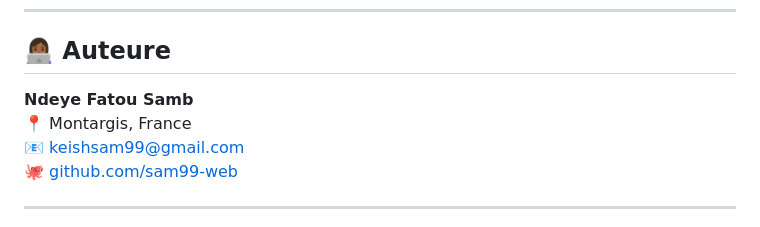
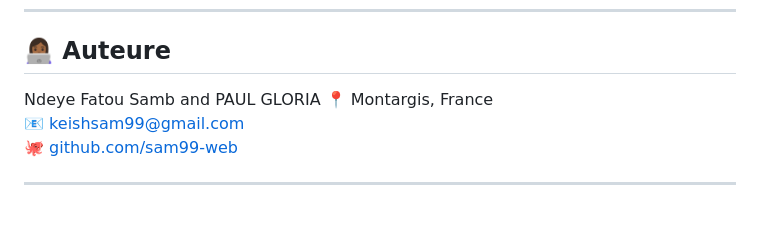
Before and after one commit to sam99-web/holbertonschool-hbnb, a Markdown page: README.md, the part around the change. Rendered like a GitHub page.

```diff
--- a/README.md
+++ b/README.md
@@ -313,7 +313,7 @@ Les contributions sont les bienvenues !
 
 ## 👩🏾‍💻 Auteure
 
-**Ndeye Fatou Samb**
+Ndeye Fatou Samb  and PAUL GLORIA
 📍 Montargis, France
 📧 [keishsam99@gmail.com](mailto:keishsam99@gmail.com)
 🐙 [github.com/sam99-web](https://github.com/sam99-web)
```
